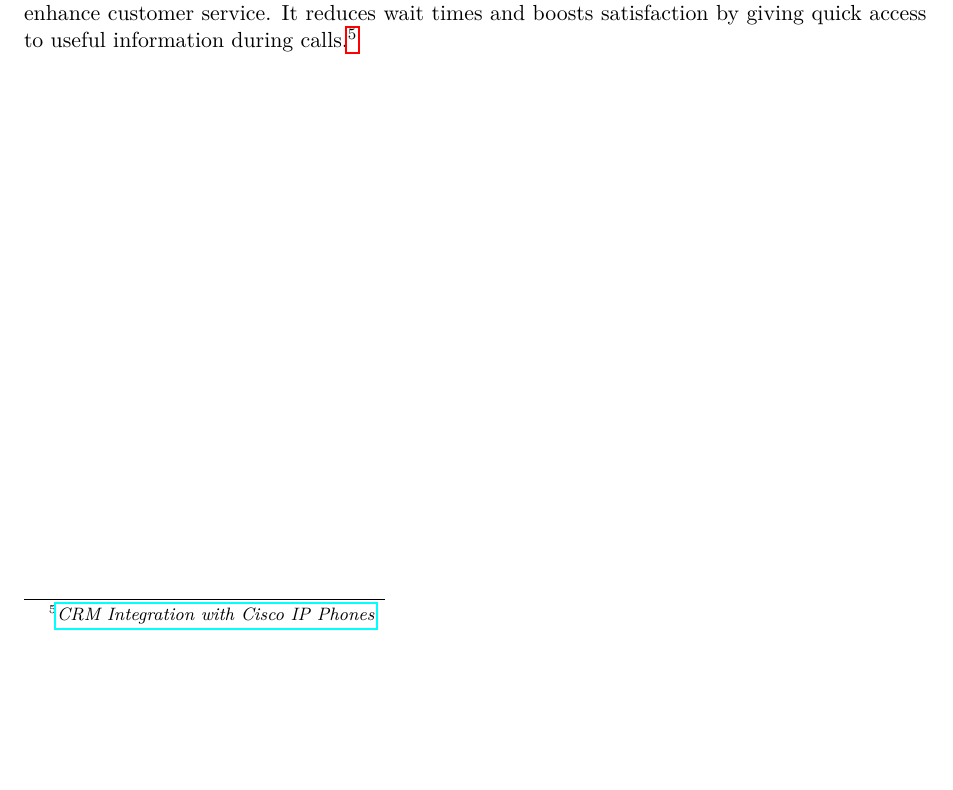
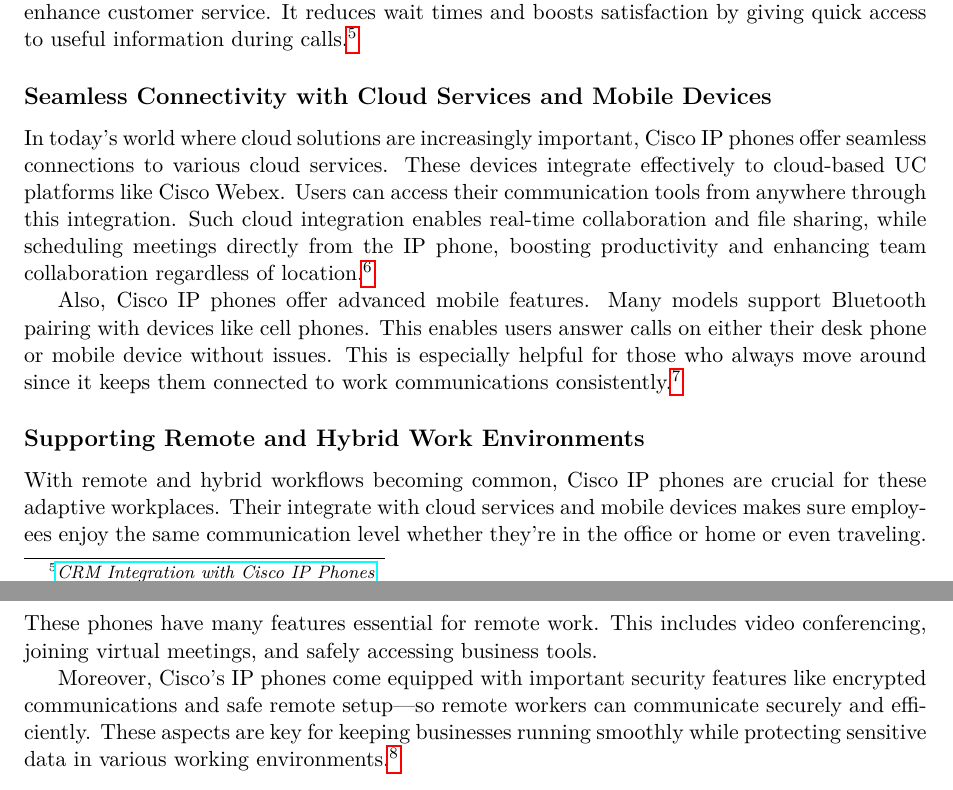
Before and after one commit to jafarizadeh/Article, a LaTeX paper (IP-Phone/main.tex): part of page 3 of 3 before the commit and two parts of pages 3 and 4 of 4 after it, the two joined at a grey line, cut so that both start at the same text, the shorter picture padded with empty space. Compiled offline with pdfLaTeX.

Commit message:
Supporting Remote and Hybrid Work Environments

```diff
--- a/IP-Phone/main.tex
+++ b/IP-Phone/main.tex
@@ -92,8 +92,17 @@
 
 Additionally, these phones can link with CRM systems like Salesforce. Users can see customer details and interaction history right on their phones. This helps different businesses to enhance customer service. It reduces wait times and boosts satisfaction by giving quick access to useful information during calls.\footnote{\href{https://www.cisco.com/c/dam/en/us/td/docs/voice_ip_comm/cucallconnectors/UCC_for_MS_CRM/Rel_30/marketing_source/30mkting.pdf}{\textit{CRM Integration with Cisco IP Phones}}}
 
+\subsection*{Seamless Connectivity with Cloud Services and Mobile Devices}
+
+In today’s world where cloud solutions are increasingly important, Cisco IP phones offer seamless connections to various cloud services. These devices integrate effectively to cloud-based UC platforms like Cisco Webex. Users can access their communication tools from anywhere through this integration. Such cloud integration enables real-time collaboration and file sharing, while scheduling meetings directly from the IP phone, boosting productivity and enhancing team collaboration regardless of location.\footnote{\href{https://www.cisco.com/c/en/us/products/unified-communications/webex-calling/index.html}{\textit{Cloud Connectivity with Cisco IP Phones}}}
+
+Also, Cisco IP phones offer advanced mobile features. Many models support Bluetooth pairing with devices like cell phones. This enables users answer calls on either their desk phone or mobile device without issues. This is especially helpful for those who always move around since it keeps them connected to work communications consistently.\footnote{\href{https://www.cisco.com/c/en/us/support/docs/smb/collaboration-endpoints/cisco-ip-phone-8800-series/smb5670-configure-a-mobile-device-with-cisco-ip-phone-8800-series-mu.pdf}{\textit{Mobile Device Integration with Cisco IP Phones}}}
 
 
+\subsection*{Supporting Remote and Hybrid Work Environments}
 
+With remote and hybrid workflows becoming common, Cisco IP phones are crucial for these adaptive workplaces. Their integrate with cloud services and mobile devices makes sure employees enjoy the same communication level whether they're in the office or home or even traveling. These phones have many features essential for remote work. This includes video conferencing, joining virtual meetings, and safely accessing business tools.
+
+Moreover, Cisco's IP phones come equipped with important security features like encrypted communications and safe remote setup—so remote workers can communicate securely and efficiently. These aspects are key for keeping businesses running smoothly while protecting sensitive data in various working environments.\footnote{\href{https://www.cisco.com/c/dam/m/en_in/pdf/why-endpoint-security-remote.pdf}{\textit{Mobile Device Integration with Cisco IP Phones}}}
 
 \end{document}
```
Also changed, not shown: IP-Phone/main.pdf, 4 other files.
